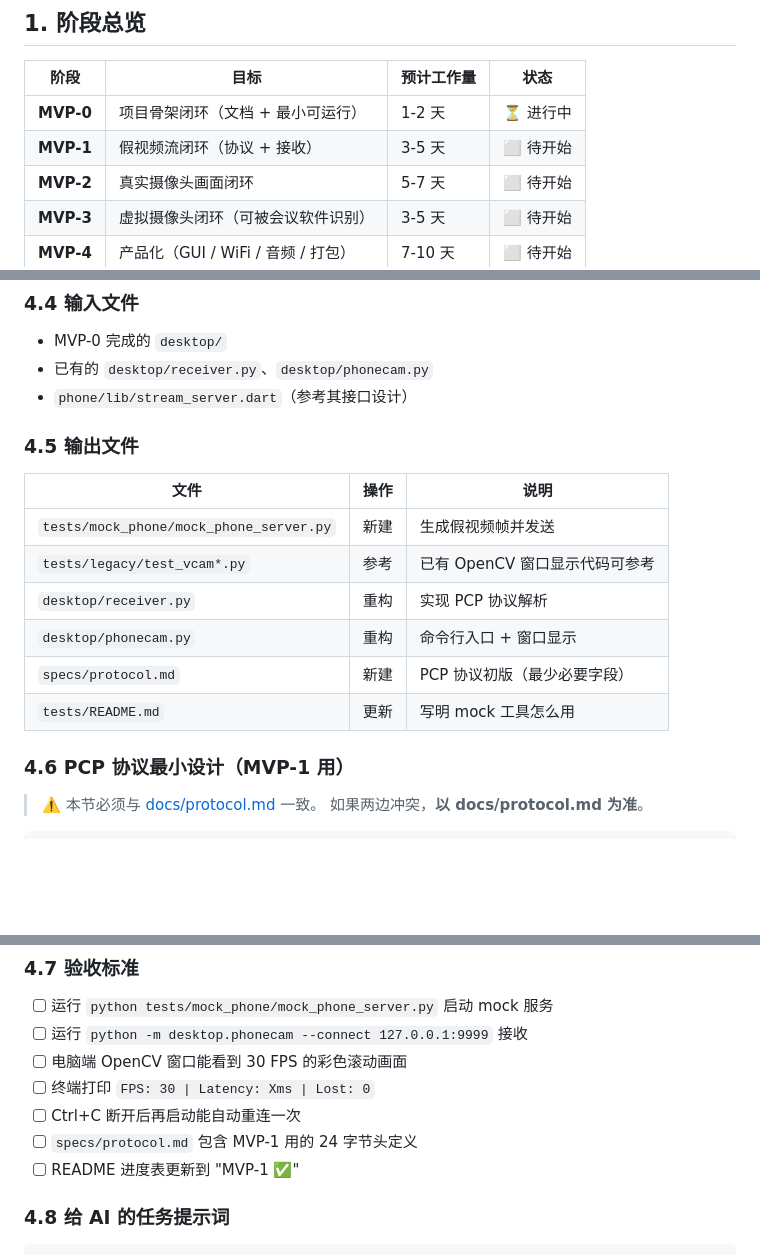
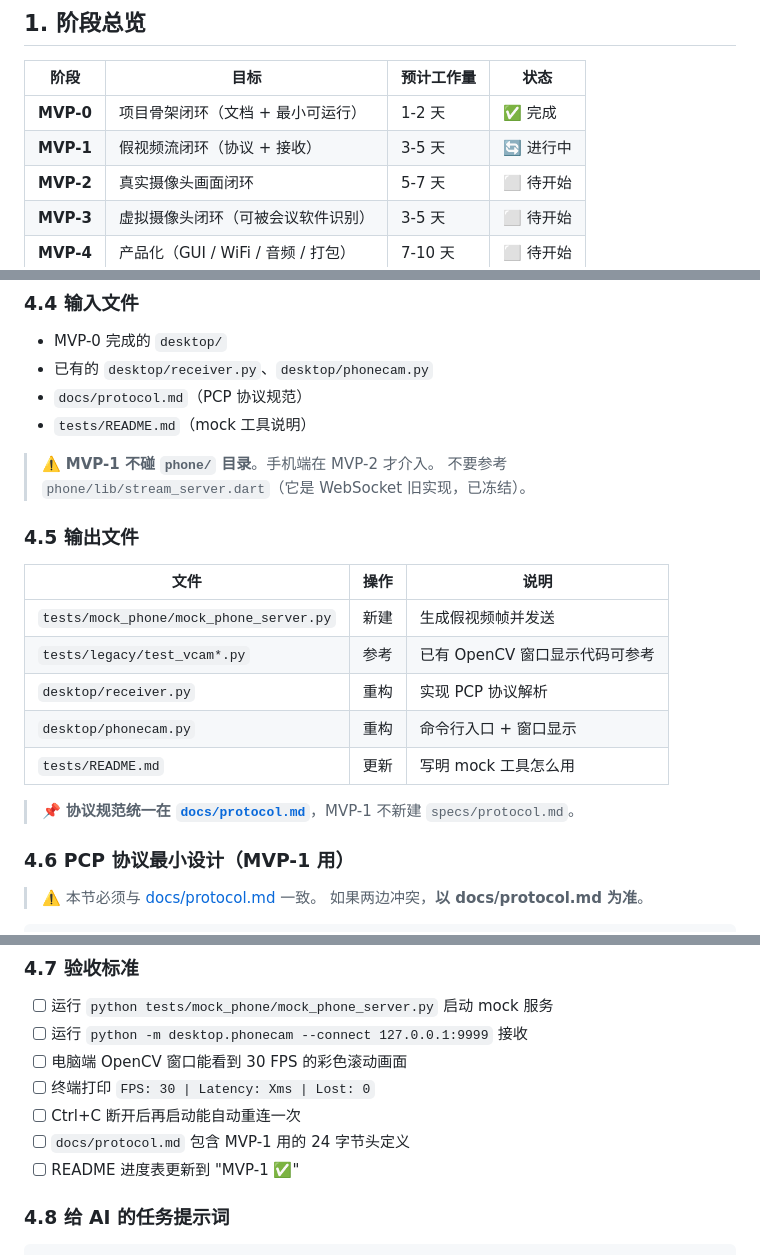
Before and after one commit to 23dzlqhu1/phonecam, a Markdown page: specs/MVP路线图.md, 3 parts joined by grey strips. GitHub-like rendering; blank space fills up the shorter version.

Commit message:
docs: align all MVP-1 references to docs/protocol.md and PCP CLI
Scope: doc residue cleanup only. No new features, no code changes
to receiver.py, phone/, or protocol struct.

Fixes:
- specs/MVP路线图.md:
  * L24 MVP-0:  ⏳ 进行中  ->  ✅ 完成
  * L25 MVP-1:  ⬜ 待开始  ->  🔄 进行中
  * L175 4.5 输出: drop 'specs/protocol.md | 新建' row
  * L177 add note: 'protocol spec unified at docs/protocol.md'
  * L244 4.8 AI prompt: drop step 4 'write specs/protocol.md'
  * L216 4.7 verification: specs/protocol.md -> docs/protocol.md
  * L514 9 检测条件: specs/protocol.md -> docs/protocol.md
- tests/README.md:
  * L47 quick start: --url http://localhost:8080/video (MJPEG)
                     -> --connect 127.0.0.1:9999 --preview (PCP)
  * add deprecation note about old --url command
- docs/protocol.md: re-apply struct fix (the earlier 8d0d179 fix
  was reverted somewhere). HEADER_STRUCT = struct.Struct('<4sBBBBIQI')
  matches receiver.py exactly. Also wrap unpack arg with bytes().

Acceptance:
- 全仓库 MVP-1 协议规范只指向 docs/protocol.md ✓
- 全仓库没有 --url http://localhost:8080/video ✓
- specs/MVP路线图.md MVP-1 输入不引用 phone/lib/stream_server.dart ✓
- docs/protocol.md 示例代码 == receiver.py HEADER_STRUCT ✓

No new files. No protocol format change. No phone/ changes.

```diff
--- a/specs/MVP路线图.md
+++ b/specs/MVP路线图.md
@@ -21,8 +21,8 @@
 
 | 阶段 | 目标 | 预计工作量 | 状态 |
 |------|------|-----------|------|
-| **MVP-0** | 项目骨架闭环（文档 + 最小可运行） | 1-2 天 | ⏳ 进行中 |
-| **MVP-1** | 假视频流闭环（协议 + 接收） | 3-5 天 | ⬜ 待开始 |
+| **MVP-0** | 项目骨架闭环（文档 + 最小可运行） | 1-2 天 | ✅ 完成 |
+| **MVP-1** | 假视频流闭环（协议 + 接收） | 3-5 天 | 🔄 进行中 |
 | **MVP-2** | 真实摄像头画面闭环 | 5-7 天 | ⬜ 待开始 |
 | **MVP-3** | 虚拟摄像头闭环（可被会议软件识别） | 3-5 天 | ⬜ 待开始 |
 | **MVP-4** | 产品化（GUI / WiFi / 音频 / 打包） | 7-10 天 | ⬜ 待开始 |
@@ -158,7 +158,11 @@ desktop/phonecam.py
 
 - MVP-0 完成的 `desktop/`
 - 已有的 `desktop/receiver.py`、`desktop/phonecam.py`
-- `phone/lib/stream_server.dart`（参考其接口设计）
+- `docs/protocol.md`（PCP 协议规范）
+- `tests/README.md`（mock 工具说明）
+
+> ⚠️ **MVP-1 不碰 `phone/` 目录**。手机端在 MVP-2 才介入。
+> 不要参考 `phone/lib/stream_server.dart`（它是 WebSocket 旧实现，已冻结）。
 
 ### 4.5 输出文件
 
@@ -168,8 +172,9 @@ desktop/phonecam.py
 | `tests/legacy/test_vcam*.py` | 参考 | 已有 OpenCV 窗口显示代码可参考 |
 | `desktop/receiver.py` | 重构 | 实现 PCP 协议解析 |
 | `desktop/phonecam.py` | 重构 | 命令行入口 + 窗口显示 |
-| `specs/protocol.md` | 新建 | PCP 协议初版（最少必要字段）|
 | `tests/README.md` | 更新 | 写明 mock 工具怎么用 |
+
+> 📌 **协议规范统一在 [`docs/protocol.md`](../docs/protocol.md)**，MVP-1 不新建 `specs/protocol.md`。
 
 ### 4.6 PCP 协议最小设计（MVP-1 用）
 
@@ -209,7 +214,7 @@ HEADER_STRUCT = struct.Struct('<4sBBBBIQI')  # 24 字节
 - [ ] 电脑端 OpenCV 窗口能看到 30 FPS 的彩色滚动画面
 - [ ] 终端打印 `FPS: 30 | Latency: Xms | Lost: 0`
 - [ ] Ctrl+C 断开后再启动能自动重连一次
-- [ ] `specs/protocol.md` 包含 MVP-1 用的 24 字节头定义
+- [ ] `docs/protocol.md` 包含 MVP-1 用的 24 字节头定义
 - [ ] README 进度表更新到 "MVP-1 ✅"
 
 ### 4.8 给 AI 的任务提示词
```
Also changed, not shown: other parts of specs/MVP路线图.md (+1 -2 lines), docs/protocol.md (+3 -2 lines), 1 other file.
